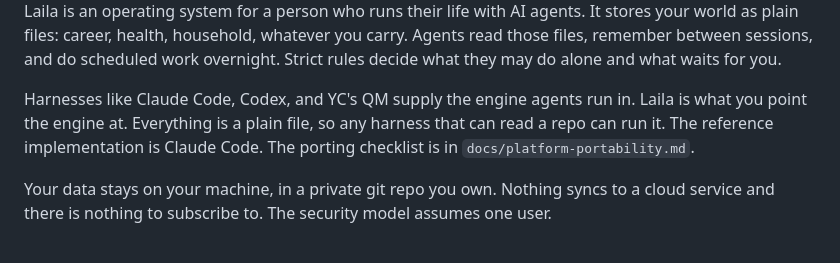
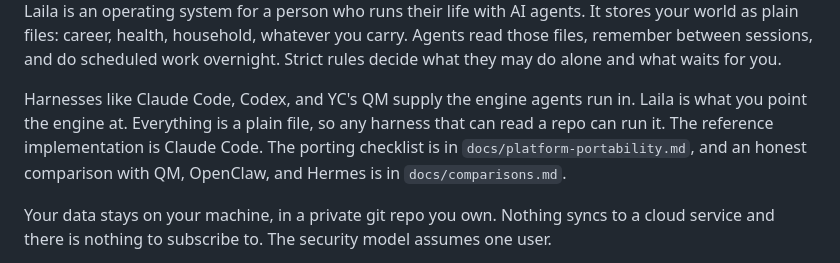
Before and after one commit to cacardinal/laila, a Markdown page: README.md, the part around the change. Rendered like a GitHub page.

```diff
--- a/README.md
+++ b/README.md
@@ -6,7 +6,7 @@
 
 Laila is an operating system for a person who runs their life with AI agents. It stores your world as plain files: career, health, household, whatever you carry. Agents read those files, remember between sessions, and do scheduled work overnight. Strict rules decide what they may do alone and what waits for you.
 
-Harnesses like Claude Code, Codex, and YC's QM supply the engine agents run in. Laila is what you point the engine at. Everything is a plain file, so any harness that can read a repo can run it. The reference implementation is Claude Code. The porting checklist is in `docs/platform-portability.md`.
+Harnesses like Claude Code, Codex, and YC's QM supply the engine agents run in. Laila is what you point the engine at. Everything is a plain file, so any harness that can read a repo can run it. The reference implementation is Claude Code. The porting checklist is in `docs/platform-portability.md`, and an honest comparison with QM, OpenClaw, and Hermes is in `docs/comparisons.md`.
 
 Your data stays on your machine, in a private git repo you own. Nothing syncs to a cloud service and there is nothing to subscribe to. The security model assumes one user.
 
```
Also changed, not shown: docs/comparisons.md (added, +45 -0 lines).
